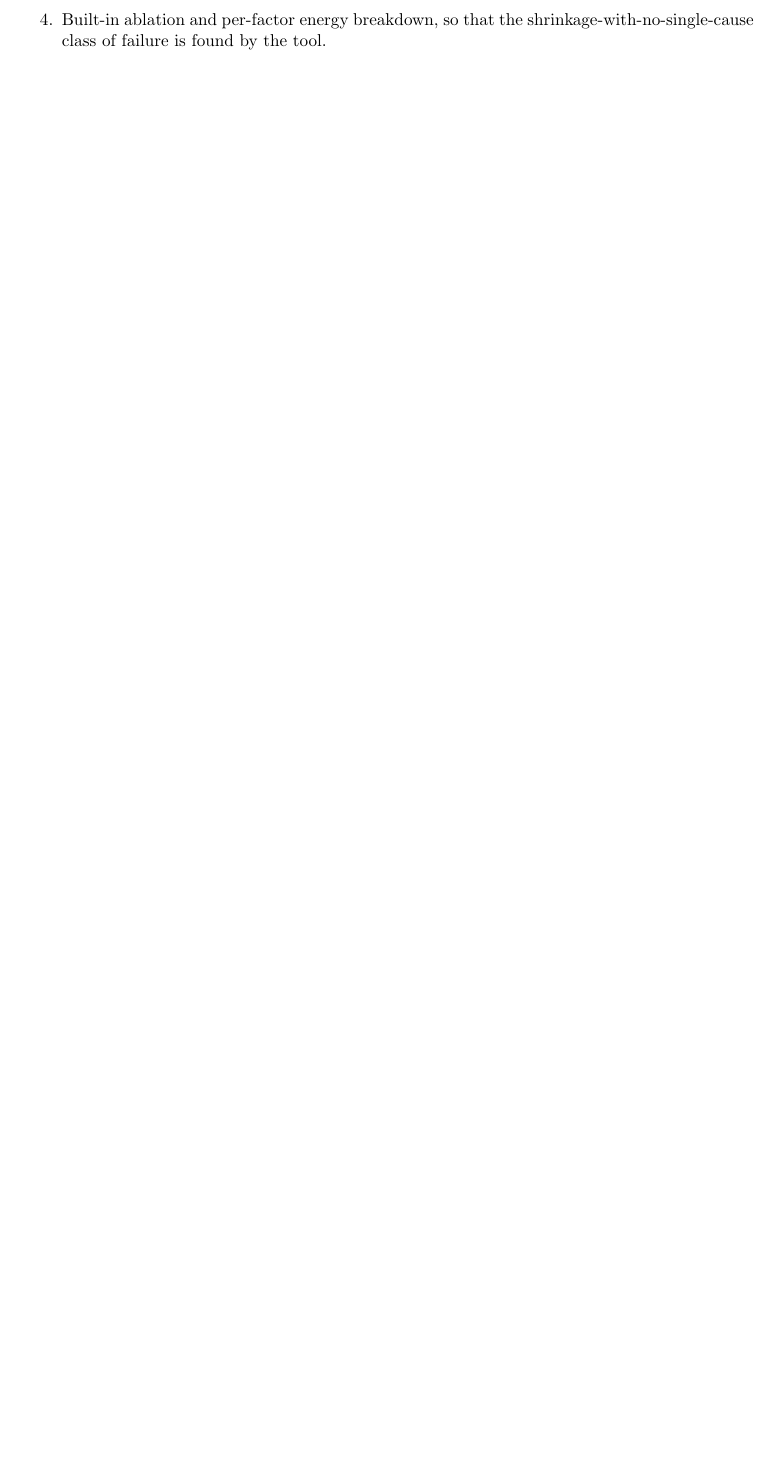
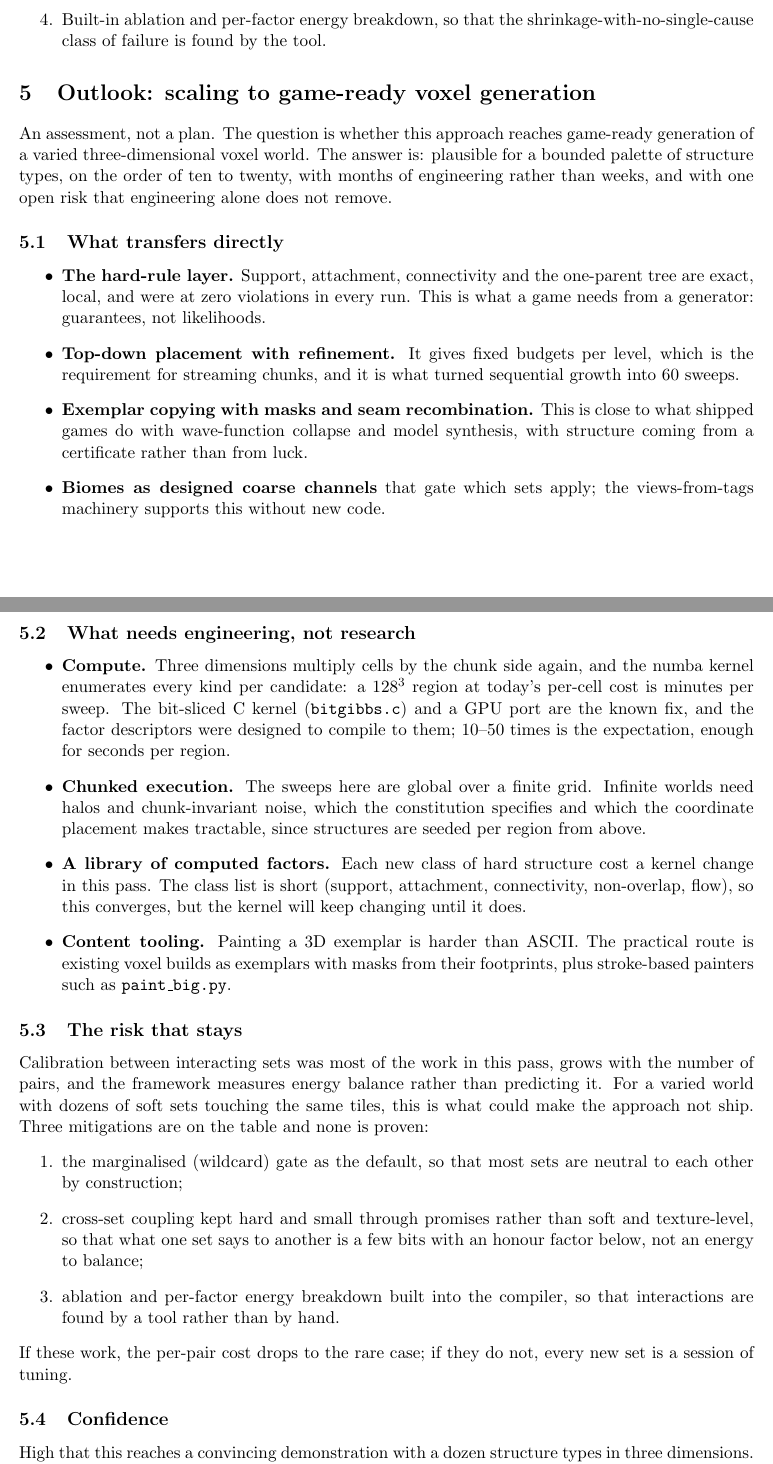
Before and after one commit to amdson/Hierwave, a LaTeX document (notes/channels_system.tex): part of page 9 of 9 before the commit and two parts of pages 9 and 10 of 10 after it, the two joined at a grey line, cut so that both start at the same text, the shorter picture padded with empty space. Compiled offline with pdfLaTeX.

Commit message:
notes/channels_system.tex: outlook on scaling to game-ready voxel generation
Co-Authored-By: Claude Fable 5.1 <noreply@anthropic.com>

```diff
--- a/notes/channels_system.tex
+++ b/notes/channels_system.tex
@@ -511,3 +511,77 @@ $\nu$ (label entropy) and $\delta$, $D_{\max}$ (the product formula).
   shrinkage-with-no-single-cause class of failure is found by the tool.
 \end{enumerate}
 
+%-----------------------------------------------------------------------------
+\section{Outlook: scaling to game-ready voxel generation}
+\label{sec:outlook}
+
+An assessment, not a plan. The question is whether this approach reaches
+game-ready generation of a varied three-dimensional voxel world. The
+answer is: plausible for a bounded palette of structure types, on the
+order of ten to twenty, with months of engineering rather than weeks, and
+with one open risk that engineering alone does not remove.
+
+\subsection{What transfers directly}
+
+\begin{itemize}
+\item \textbf{The hard-rule layer.} Support, attachment, connectivity and
+  the one-parent tree are exact, local, and were at zero violations in
+  every run. This is what a game needs from a generator: guarantees, not
+  likelihoods.
+\item \textbf{Top-down placement with refinement.} It gives fixed budgets
+  per level, which is the requirement for streaming chunks, and it is
+  what turned sequential growth into 60 sweeps.
+\item \textbf{Exemplar copying with masks and seam recombination.} This is
+  close to what shipped games do with wave-function collapse and model
+  synthesis, with structure coming from a certificate rather than from
+  luck.
+\item \textbf{Biomes as designed coarse channels} that gate which sets
+  apply; the views-from-tags machinery supports this without new code.
+\end{itemize}
+
+\subsection{What needs engineering, not research}
+
+\begin{itemize}
+\item \textbf{Compute.} Three dimensions multiply cells by the chunk side
+  again, and the numba kernel enumerates every kind per candidate: a
+  $128^3$ region at today's per-cell cost is minutes per sweep. The
+  bit-sliced C kernel (\code{bitgibbs.c}) and a GPU port are the known fix,
+  and the factor descriptors were designed to compile to them; 10--50
+  times is the expectation, enough for seconds per region.
+\item \textbf{Chunked execution.} The sweeps here are global over a finite
+  grid. Infinite worlds need halos and chunk-invariant noise, which the
+  constitution specifies and which the coordinate placement makes
+  tractable, since structures are seeded per region from above.
+\item \textbf{A library of computed factors.} Each new class of hard
+  structure cost a kernel change in this pass. The class list is short
+  (support, attachment, connectivity, non-overlap, flow), so this
+  converges, but the kernel will keep changing until it does.
+\item \textbf{Content tooling.} Painting a 3D exemplar is harder than
+  ASCII. The practical route is existing voxel builds as exemplars with
+  masks from their footprints, plus stroke-based painters such as
+  \code{paint\_big.py}.
+\end{itemize}
+
+\subsection{The risk that stays}
+
+Calibration between interacting sets was most of the work in this pass,
+grows with the number of pairs, and the framework measures energy balance
+rather than predicting it. For a varied world with dozens of soft sets
+touching the same tiles, this is what could make the approach not ship.
+Three mitigations are on the table and none is proven:
+\begin{enumerate}
+\item the marginalised (wildcard) gate as the default, so that most sets
+  are neutral to each other by construction;
+\item cross-set coupling kept hard and small through promises rather than
+  soft and texture-level, so that what one set says to another is a few
+  bits with an honour factor below, not an energy to balance;
+\item ablation and per-factor energy breakdown built into the compiler, so
+  that interactions are found by a tool rather than by hand.
+\end{enumerate}
+If these work, the per-pair cost drops to the rare case; if they do not,
+every new set is a session of tuning.
+
+\subsection{Confidence}
+
+High that this reaches a convincing demonstration with a dozen structure
+types in three dimensions. Moderate that it reaches game-ready quality and
```
Also changed, not shown: notes/channels_system.tex (4 more changed lines).
